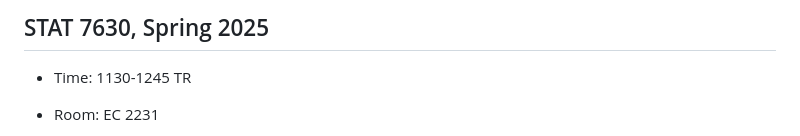
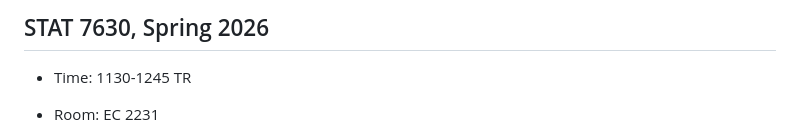
Before and after one commit to dustinpluta/STAT7630_Spring2026, a Markdown page: README.md, the part around the change. Drawn GitHub-style.

```diff
--- a/README.md
+++ b/README.md
@@ -1,4 +1,4 @@
-## STAT 7630, Spring 2025
+## STAT 7630, Spring 2026
 
 - Time: 1130-1245 TR
 - Room: EC 2231
```
